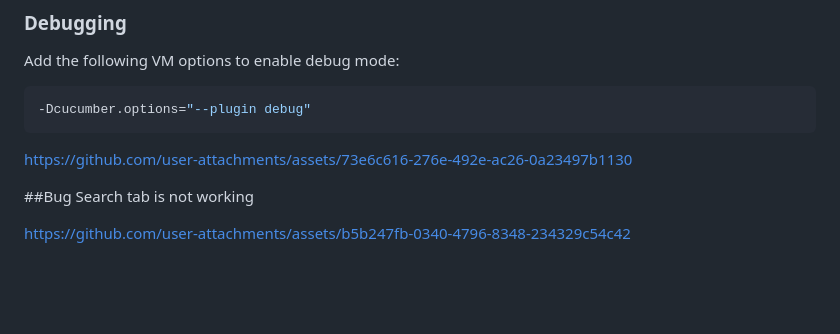
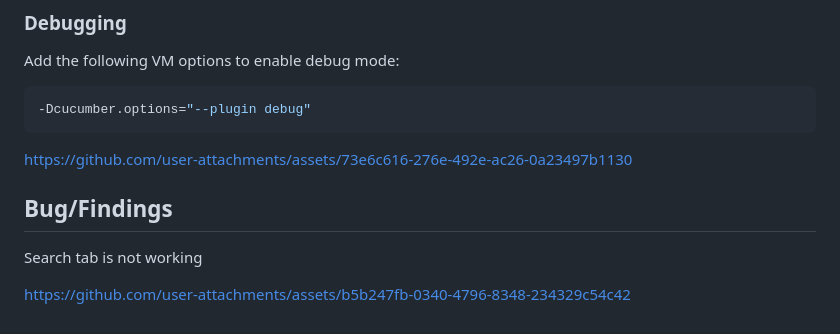
Before and after one commit to apoorvgupta29/QA_Intern_Assignment, a Markdown page: README.md, the part around the change. Drawn GitHub-style; blank space fills up the shorter version.

```diff
--- a/README.md
+++ b/README.md
@@ -134,7 +134,8 @@ Add the following VM options to enable debug mode:
 https://github.com/user-attachments/assets/73e6c616-276e-492e-ac26-0a23497b1130
 
 
-##Bug
+## Bug/Findings
+
  Search tab is not working
 
 
```
